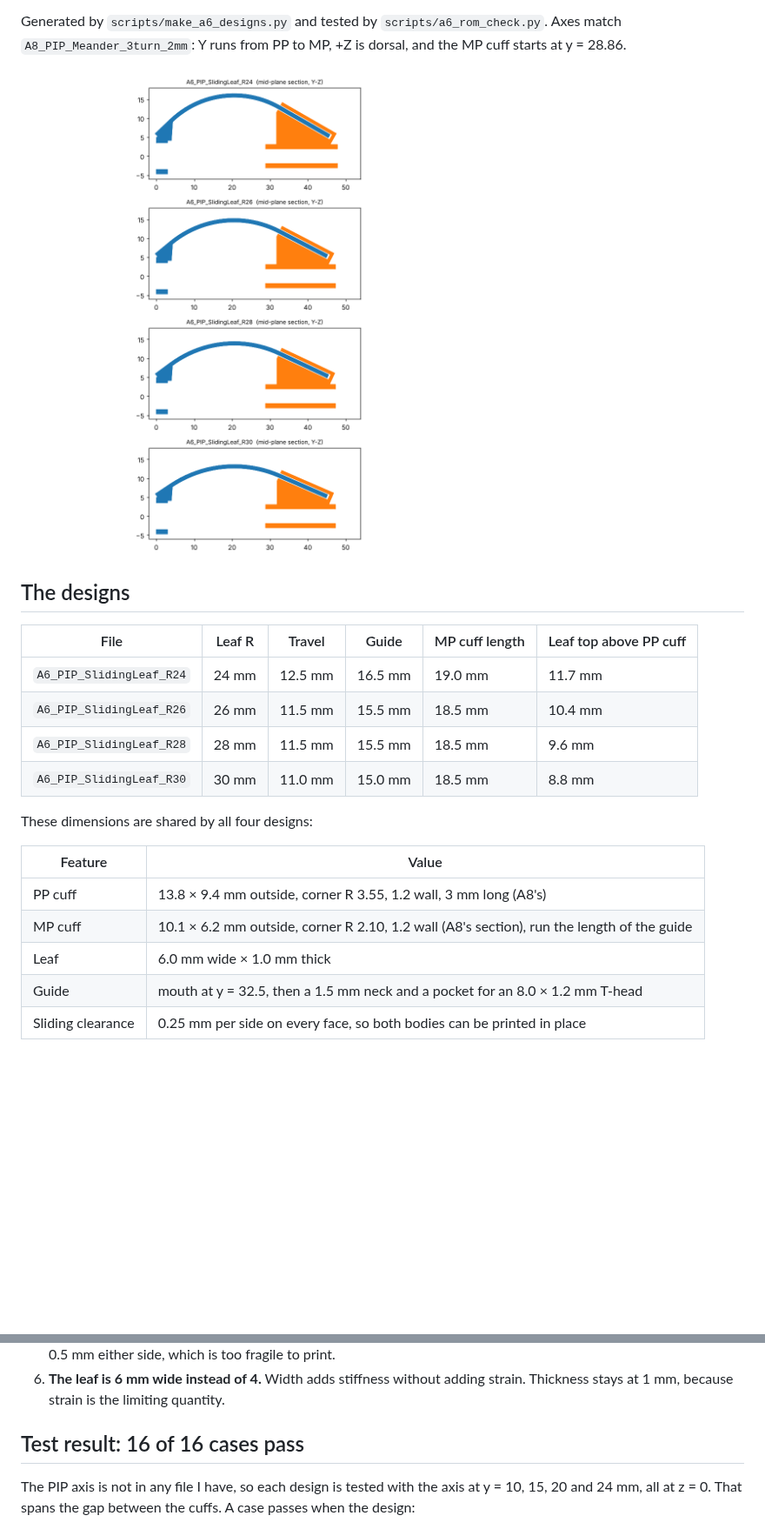
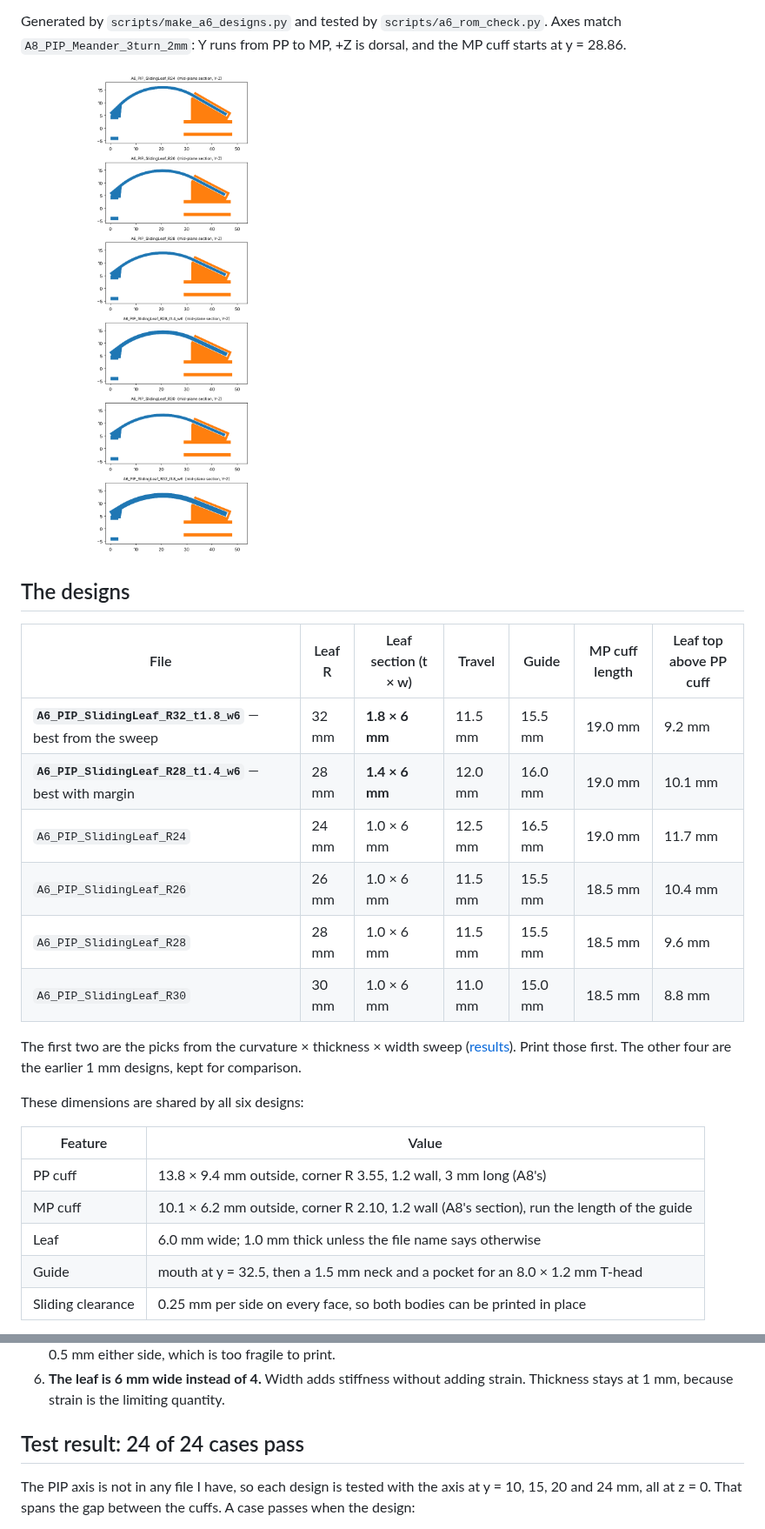
Before and after one commit to Melle2006/BARNES_UI, a Markdown page: A6 designs/README.md, 2 parts joined by grey strips. Shown at 87% size. Drawn GitHub-style; pictures changed too: A6 designs/A6_side_sections.png; blank space fills up the shorter version.

```diff
--- a/A6 designs/README.md
+++ b/A6 designs/README.md
@@ -16,20 +16,26 @@ y = 28.86.
 
 ## The designs
 
-| File | Leaf R | Travel | Guide | MP cuff length | Leaf top above PP cuff |
-|---|---|---|---|---|---|
-| `A6_PIP_SlidingLeaf_R24` | 24 mm | 12.5 mm | 16.5 mm | 19.0 mm | 11.7 mm |
-| `A6_PIP_SlidingLeaf_R26` | 26 mm | 11.5 mm | 15.5 mm | 18.5 mm | 10.4 mm |
-| `A6_PIP_SlidingLeaf_R28` | 28 mm | 11.5 mm | 15.5 mm | 18.5 mm |  9.6 mm |
-| `A6_PIP_SlidingLeaf_R30` | 30 mm | 11.0 mm | 15.0 mm | 18.5 mm |  8.8 mm |
+| File | Leaf R | Leaf section (t × w) | Travel | Guide | MP cuff length | Leaf top above PP cuff |
+|---|---|---|---|---|---|---|
+| **`A6_PIP_SlidingLeaf_R32_t1.8_w6`** — best from the sweep | 32 mm | **1.8 × 6 mm** | 11.5 mm | 15.5 mm | 19.0 mm |  9.2 mm |
+| **`A6_PIP_SlidingLeaf_R28_t1.4_w6`** — best with margin | 28 mm | **1.4 × 6 mm** | 12.0 mm | 16.0 mm | 19.0 mm | 10.1 mm |
+| `A6_PIP_SlidingLeaf_R24` | 24 mm | 1.0 × 6 mm | 12.5 mm | 16.5 mm | 19.0 mm | 11.7 mm |
+| `A6_PIP_SlidingLeaf_R26` | 26 mm | 1.0 × 6 mm | 11.5 mm | 15.5 mm | 18.5 mm | 10.4 mm |
+| `A6_PIP_SlidingLeaf_R28` | 28 mm | 1.0 × 6 mm | 11.5 mm | 15.5 mm | 18.5 mm |  9.6 mm |
+| `A6_PIP_SlidingLeaf_R30` | 30 mm | 1.0 × 6 mm | 11.0 mm | 15.0 mm | 18.5 mm |  8.8 mm |
 
-These dimensions are shared by all four designs:
+The first two are the picks from the curvature × thickness × width sweep
+([results](../results/a6/README.md)). Print those first. The other four are the earlier
+1 mm designs, kept for comparison.
+
+These dimensions are shared by all six designs:
 
 | Feature | Value |
 |---|---|
 | PP cuff | 13.8 × 9.4 mm outside, corner R 3.55, 1.2 wall, 3 mm long (A8's) |
 | MP cuff | 10.1 × 6.2 mm outside, corner R 2.10, 1.2 wall (A8's section), run the length of the guide |
-| Leaf | 6.0 mm wide × 1.0 mm thick |
+| Leaf | 6.0 mm wide; 1.0 mm thick unless the file name says otherwise |
 | Guide | mouth at y = 32.5, then a 1.5 mm neck and a pocket for an 8.0 × 1.2 mm T-head |
 | Sliding clearance | 0.25 mm per side on every face, so both bodies can be printed in place |
 
@@ -60,7 +66,7 @@ The first set had a 2.5 mm stroke and a 4 × 1 mm leaf on a short guide. It stop
 6. **The leaf is 6 mm wide instead of 4.** Width adds stiffness without adding strain.
    Thickness stays at 1 mm, because strain is the limiting quantity.
 
-## Test result: 16 of 16 cases pass
+## Test result: 24 of 24 cases pass
 
 The PIP axis is not in any file I have, so each design is tested with the axis at y = 10, 15,
 20 and 24 mm, all at z = 0. That spans the gap between the cuffs. A case passes when the
```
Also changed, not shown: other parts of A6 designs/README.md (+11 -8 lines), results/a6/README.md (+45 -0 lines), results/a6/rom_shapes.png, 8 other files.
